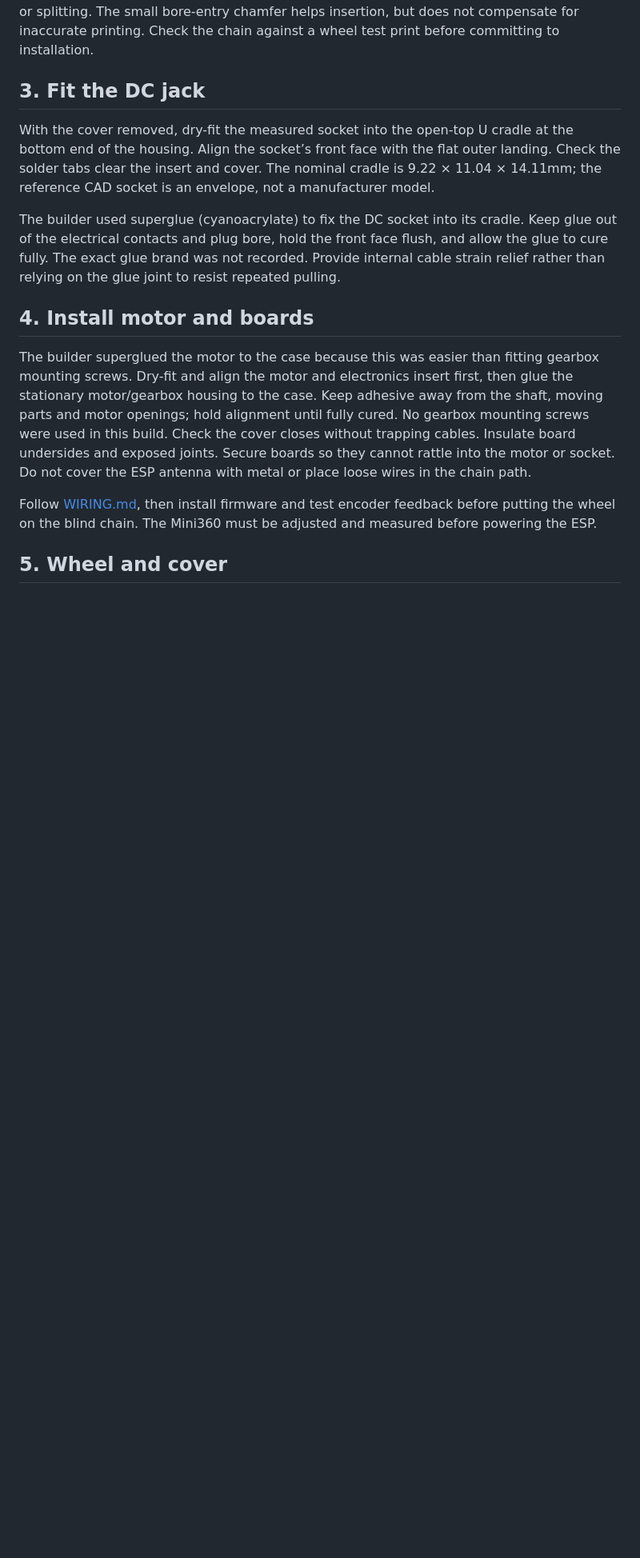
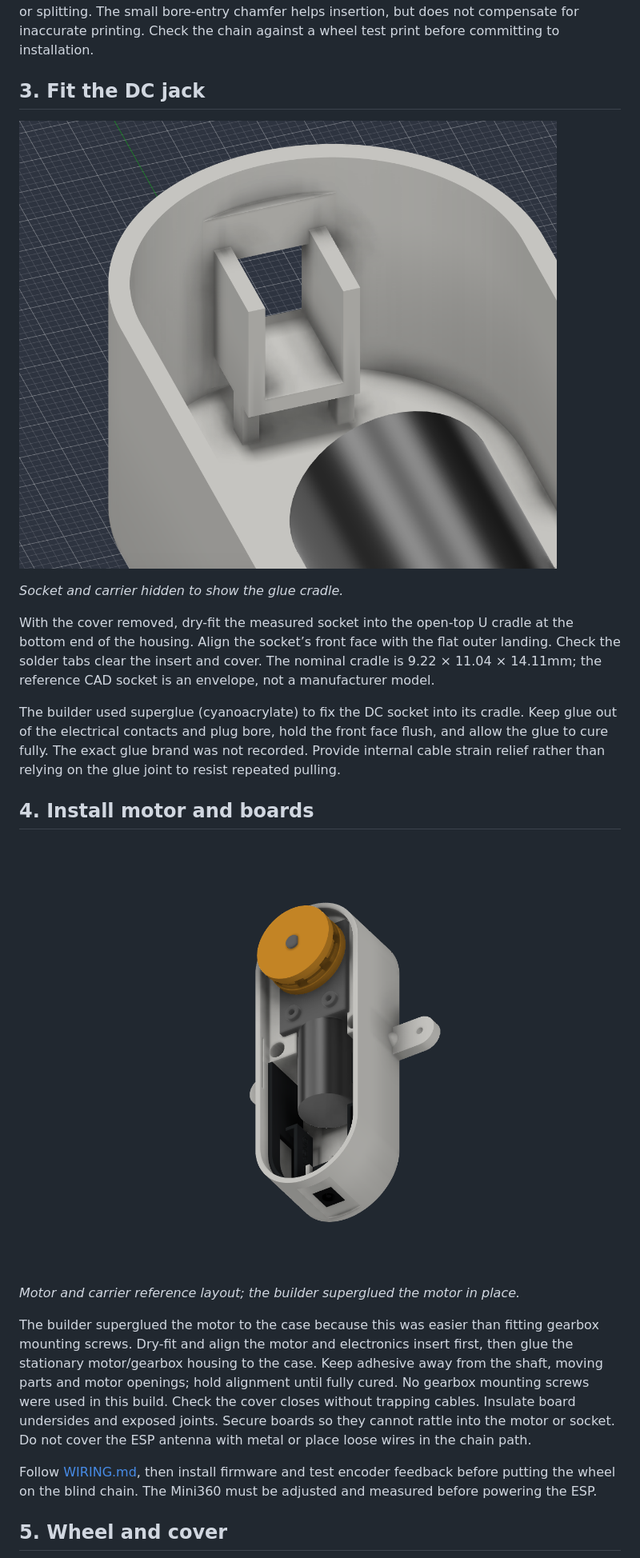
Before and after one commit to jamiebrind/esp32-roller-blind, a Markdown page: docs/ASSEMBLY.md, the part around one of its changes. Shown at 80% size. GitHub-like rendering; pictures changed too: docs/images/V15_interior.png (added); blank space fills up the shorter version.

```diff
--- a/docs/ASSEMBLY.md
+++ b/docs/ASSEMBLY.md
@@ -21,11 +21,19 @@ Dry-fit the wheel before assembling the case. It should fit the D-shaft without
 
 ## 3. Fit the DC jack
 
+![Fusion view of the open jack cradle](images/V15_jack_cradle.png)
+
+*Socket and carrier hidden to show the glue cradle.*
+
 With the cover removed, dry-fit the measured socket into the open-top U cradle at the bottom end of the housing. Align the socket’s front face with the flat outer landing. Check the solder tabs clear the insert and cover. The nominal cradle is 9.22 × 11.04 × 14.11mm; the reference CAD socket is an envelope, not a manufacturer model.
 
 The builder used superglue (cyanoacrylate) to fix the DC socket into its cradle. Keep glue out of the electrical contacts and plug bore, hold the front face flush, and allow the glue to cure fully. The exact glue brand was not recorded. Provide internal cable strain relief rather than relying on the glue joint to resist repeated pulling.
 
 ## 4. Install motor and boards
+
+![Fusion view with the cover removed](images/V15_interior.png)
+
+*Motor and carrier reference layout; the builder superglued the motor in place.*
 
 The builder superglued the motor to the case because this was easier than fitting gearbox mounting screws. Dry-fit and align the motor and electronics insert first, then glue the stationary motor/gearbox housing to the case. Keep adhesive away from the shaft, moving parts and motor openings; hold alignment until fully cured. No gearbox mounting screws were used in this build. Check the cover closes without trapping cables. Insulate board undersides and exposed joints. Secure boards so they cannot rattle into the motor or socket. Do not cover the ESP antenna with metal or place loose wires in the chain path.
 
```
Also changed, not shown: other parts of docs/ASSEMBLY.md (+8 -0 lines), README.md (+1 -0 lines), cad/README.md (+2 -0 lines), docs/CAD_GALLERY.md (added, +39 -0 lines), docs/images/V15_side_profile.png (added), docs/images/V15_wheel_underside.png (added).
